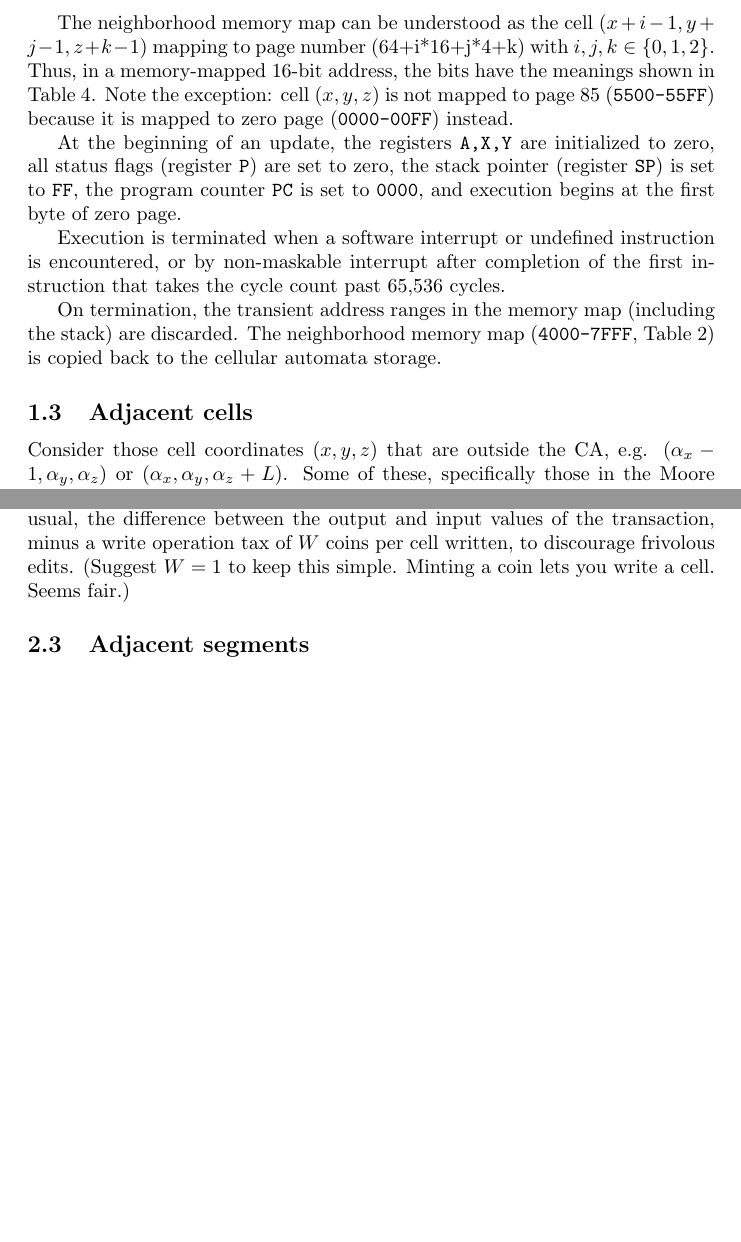
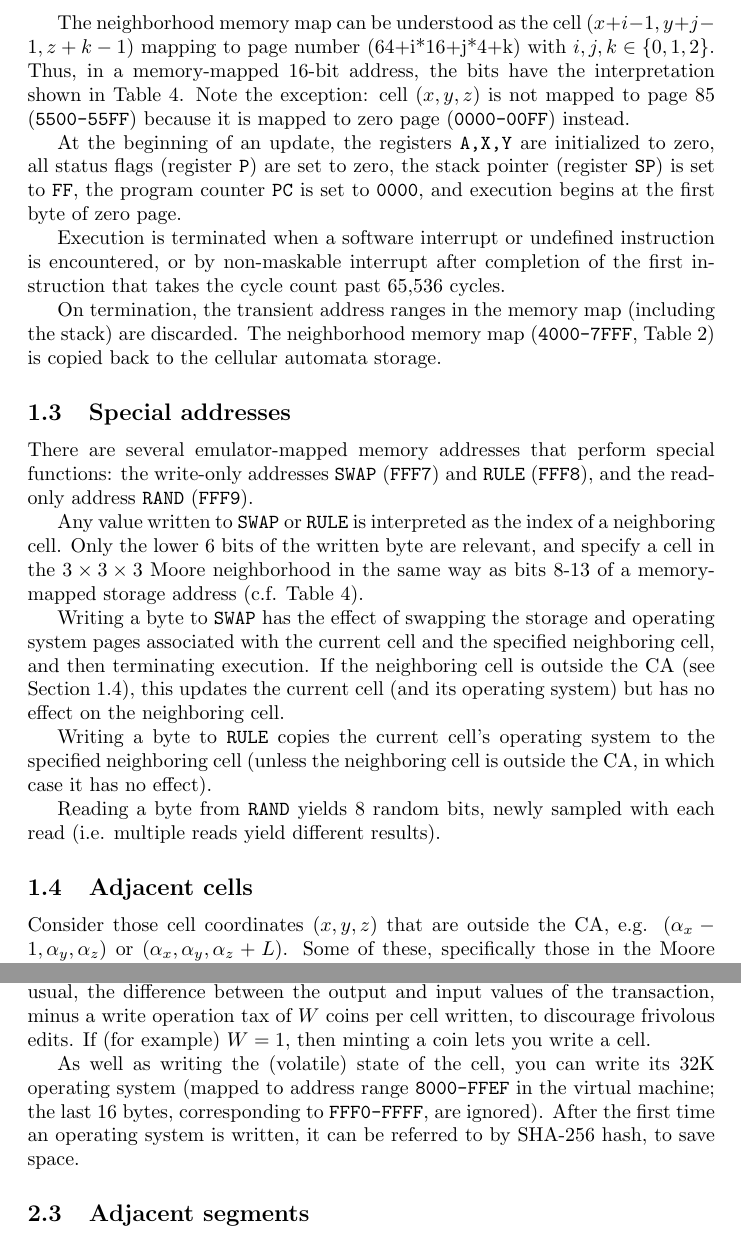
Before and after one commit to ihh/6502cube, a LaTeX paper (paper.tex): two parts of pages 2 and 3 of 6 before the commit and two parts of pages 2 and 3 of 7 after it, joined at a grey line, cut so that both start at the same text, the shorter picture padded with empty space. Compiled offline with pdfLaTeX.

Commit message:
SWAP, RULE, and RAND

```diff
--- a/paper.tex
+++ b/paper.tex
@@ -1,6 +1,7 @@
 \documentclass{article}
 
 % Memory address
+\newcommand\code[1]{{\tt #1}}
 \newcommand\hex[1]{{\tt #1}}
 \newcommand\hexrange[2]{\hex{#1}{\tt -}\hex{#2}}
 
@@ -62,7 +63,7 @@ is given in Table~\ref{tab:MooreNeighborhood}.
 
 The neighborhood memory map can be understood as the cell $(x+i-1,y+j-1,z+k-1)$
 mapping to page number (64+i*16+j*4+k) with $i,j,k \in \{0,1,2\}$.
-Thus, in a memory-mapped 16-bit address, the bits have the meanings shown in Table~\ref{tab:AddressBits}.
+Thus, in a memory-mapped 16-bit address, the bits have the interpretation shown in Table~\ref{tab:AddressBits}.
 Note the exception: cell $(x,y,z)$ is not mapped to page 85 (\hexrange{5500}{55FF})
 because it is mapped to zero page (\hexrange{0000}{00FF}) instead.
 
@@ -83,6 +84,26 @@ On termination, the transient address ranges in the memory map
 are discarded.
 The neighborhood memory map (\hexrange{4000}{7FFF}, Table~\ref{tab:MooreNeighborhood})
 is copied back to the cellular automata storage.
+
+\subsection{Special addresses}
+
+There are several emulator-mapped memory addresses that perform special functions:
+the write-only addresses \code{SWAP} (\hex{FFF7}) and \code{RULE} (\hex{FFF8}),
+and the read-only address \code{RAND} (\hex{FFF9}).
+
+Any value written to \code{SWAP} or \code{RULE} is interpreted as the index of a neighboring cell.
+Only the lower 6 bits of the written byte are relevant, and specify a cell in the $3 \times 3 \times 3$ Moore neighborhood
+in the same way as bits 8-13 of a memory-mapped storage address (c.f. Table~\ref{tab:AddressBits}).
+
+Writing a byte to \code{SWAP} has the effect of swapping the storage and operating system pages associated with the current cell and the specified neighboring cell,
+and then terminating execution.
+If the neighboring cell is outside the CA (see Section~\ref{sec:AdjacentCells}),
+this updates the current cell (and its operating system) but has no effect on the neighboring cell.
+
+Writing a byte to \code{RULE} copies the current cell's operating system to the specified neighboring cell
+(unless the neighboring cell is outside the CA, in which case it has no effect).
+
+Reading a byte from \code{RAND} yields 8 random bits, newly sampled with each read (i.e. multiple reads yield different results).
 
 \subsection{Adjacent cells}
 \label{sec:AdjacentCells}
@@ -135,9 +156,11 @@ by the miner
 The transaction fee is, as usual, the difference between the output and input values of the transaction,
 minus a write operation tax of $W$ coins per cell written,
 to discourage frivolous edits.
-(Suggest $W=1$ to keep this simple.
-Minting a coin lets you write a cell.
-Seems fair.)
+If (for example) $W=1$, then minting a coin lets you write a cell.
+
+As well as writing the (volatile) state of the cell, you can write its 32K operating system
+(mapped to address range \hexrange{8000}{FFEF} in the virtual machine; the last 16 bytes, corresponding to \hexrange{FFF0}{FFFF}, are ignored).
+After the first time an operating system is written, it can be referred to by SHA-256 hash, to save space.
 
 \subsection{Adjacent segments}
 
@@ -301,3 +327,4 @@ and the computational burden is roughly comparable to a 6502 CPU.
+  as pointing to the cell $(x+i-1,y+j-1,z+k-1)$.
   See Table~\ref{tab:MooreNeighborhood} and Table~\ref{tab:VonNeumannNeighborhood}.
   Note that $i,j,k, \in \{ 0,1,2 \}$.
   \label{tab:AddressBits}
```
Also changed, not shown: paper.tex (31 more changed lines).
